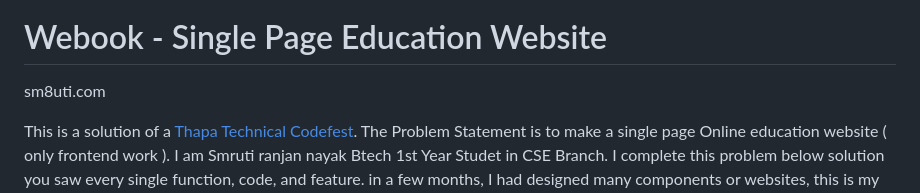
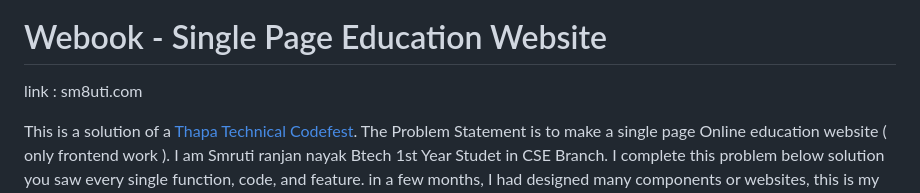
Before and after one commit to SM8UTI/Webook-online-education-website, a Markdown page: README.md, the part around the change. Drawn GitHub-style.

```diff
--- a/README.md
+++ b/README.md
@@ -5,7 +5,7 @@
 
 # Webook - Single Page Education Website
 
-sm8uti.com
+link : sm8uti.com
 
 This is a solution of a [Thapa Technical Codefest](http://thapacodefest.thapaonlineclass.com/).
 The Problem Statement is to make a single page Online education website ( only frontend work ). I am Smruti ranjan nayak Btech 1st Year Studet in CSE Branch. I complete this problem below solution you saw every single function, code, and feature. in a few months, I had designed many components or websites, this is my first codefest or hackathon challenge to develop my skills.
```
